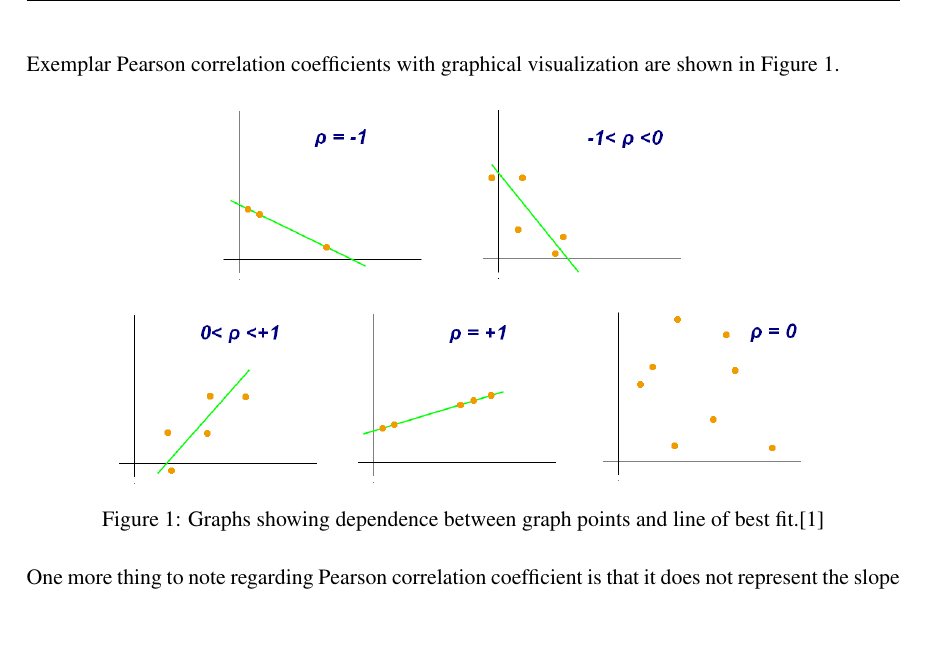
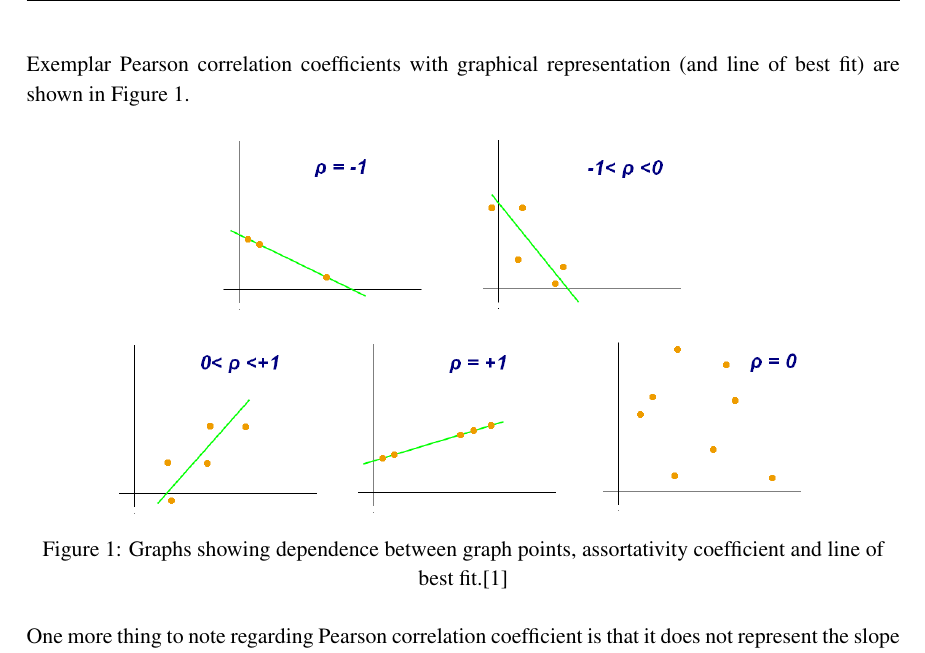
Before and after one commit to pmalek/knngraphs_report, a LaTeX paper (main.tex, which reads tex_files/introduction.tex): part of page 4 of 6, cut so that both start at the same text, the shorter picture padded with empty space. Compiled offline with pdfLaTeX.

Commit message:
Minor changes in introduction.

```diff
--- a/tex_files/introduction.tex
+++ b/tex_files/introduction.tex
@@ -30,13 +30,13 @@ A value greater than 0 indicates a positive association; meaning, as the value o
 A value less than 0 indicates a negative association; meaning, as the value of one variable increases, the value of the other variable decreases.
 
 \clearpage
-Exemplar Pearson correlation coefficients with graphical visualization are shown in Figure~\ref{fig:pearson_graph}.
+Exemplar Pearson correlation coefficients with graphical representation (and line of best fit) are shown in Figure~\ref{fig:pearson_graph}.
 
 \begin{figure}[h!]
   \centering
   \captionsetup{justification=centering}
     \includegraphics[width=0.8\textwidth]{images/pearson_graphs.png}
-  \caption{Graphs showing dependence between graph points and line of best fit.\cite{wiki_pearson}}
+  \caption{Graphs showing dependence between graph points, assortativity coefficient and line of best fit.\cite{wiki_pearson}}
   \label{fig:pearson_graph}
 \end{figure}
 
```
